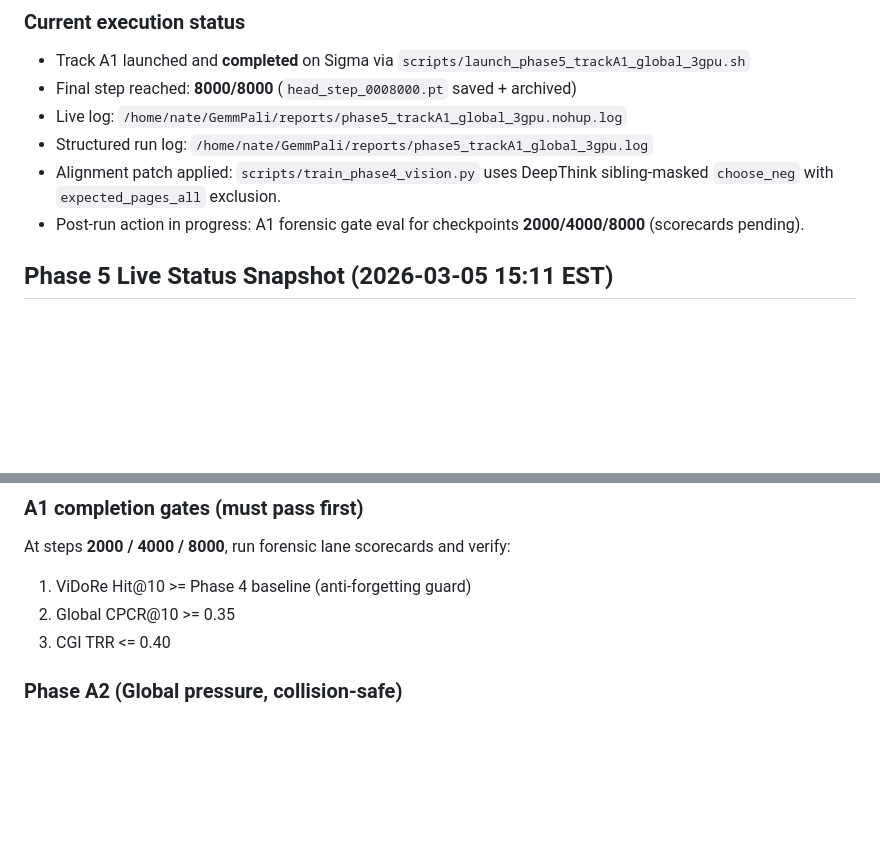
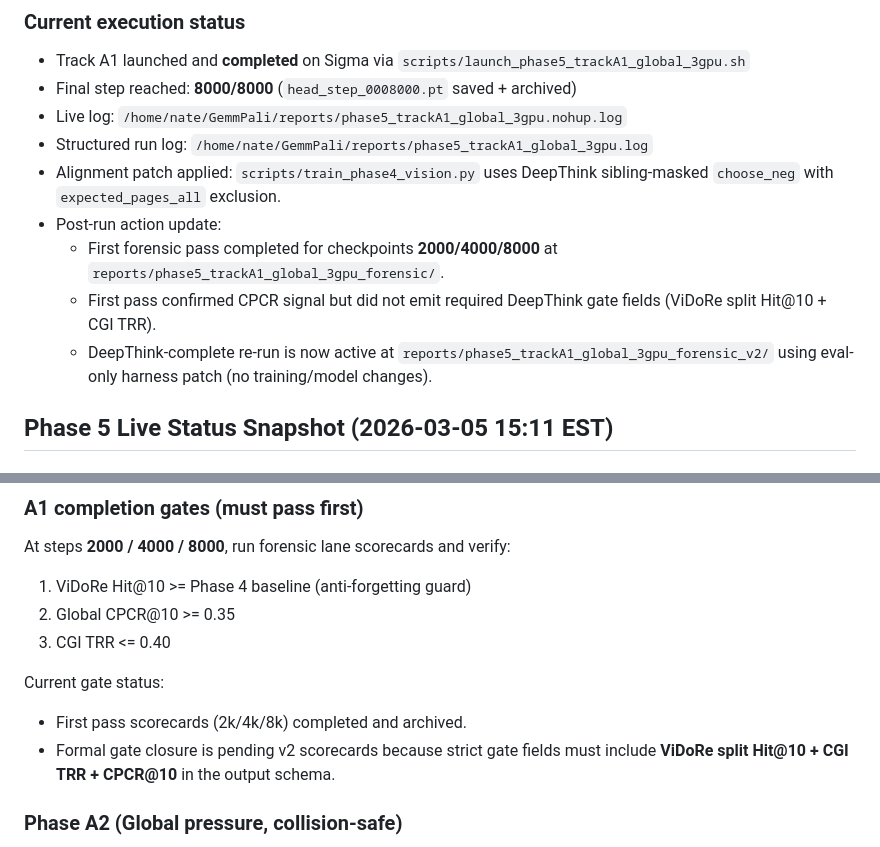
Before and after one commit to nate-walter/GemmPali, a Markdown page: README.md, 2 parts joined by grey strips. Rendered like a GitHub page; blank space fills up the shorter version.

Commit message:
docs: record forensic v1 completion and strict v2 gate rerun status

```diff
--- a/README.md
+++ b/README.md
@@ -409,7 +409,10 @@ This phase follows DeepThink r12-3 globalization protocol exactly.
 - Live log: `/home/nate/GemmPali/reports/phase5_trackA1_global_3gpu.nohup.log`
 - Structured run log: `/home/nate/GemmPali/reports/phase5_trackA1_global_3gpu.log`
 - Alignment patch applied: `scripts/train_phase4_vision.py` uses DeepThink sibling-masked `choose_neg` with `expected_pages_all` exclusion.
-- Post-run action in progress: A1 forensic gate eval for checkpoints **2000/4000/8000** (scorecards pending).
+- Post-run action update:
+  - First forensic pass completed for checkpoints **2000/4000/8000** at `reports/phase5_trackA1_global_3gpu_forensic/`.
+  - First pass confirmed CPCR signal but did not emit required DeepThink gate fields (ViDoRe split Hit@10 + CGI TRR).
+  - DeepThink-complete re-run is now active at `reports/phase5_trackA1_global_3gpu_forensic_v2/` using eval-only harness patch (no training/model changes).
 
 
 ## Phase 5 Live Status Snapshot (2026-03-05 15:11 EST)
@@ -452,6 +455,10 @@ At steps **2000 / 4000 / 8000**, run forensic lane scorecards and verify:
 2. Global CPCR@10 >= 0.35
 3. CGI TRR <= 0.40
 
+Current gate status:
+- First pass scorecards (2k/4k/8k) completed and archived.
+- Formal gate closure is pending v2 scorecards because strict gate fields must include **ViDoRe split Hit@10 + CGI TRR + CPCR@10** in the output schema.
+
 ### Phase A2 (Global pressure, collision-safe)
 - Keep unrolling + sibling masking unchanged
 - Keep `batch-size=1`
```
Also changed, not shown: CHECKLIST.md (+4 -2 lines).
